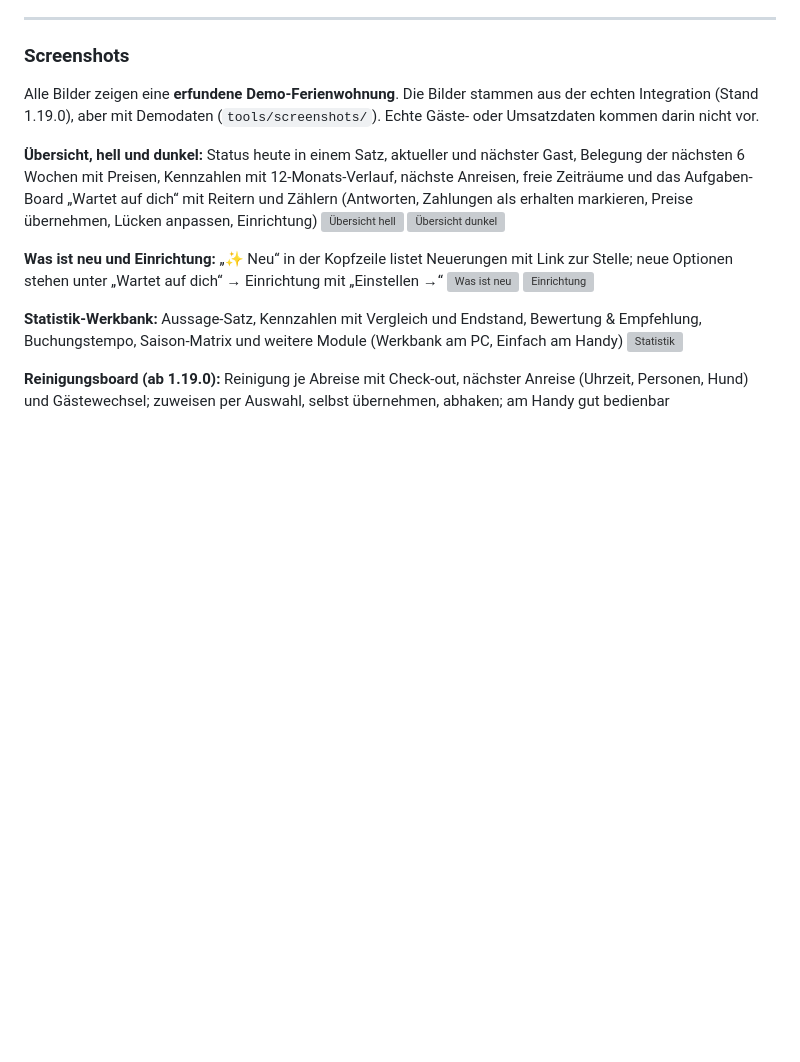
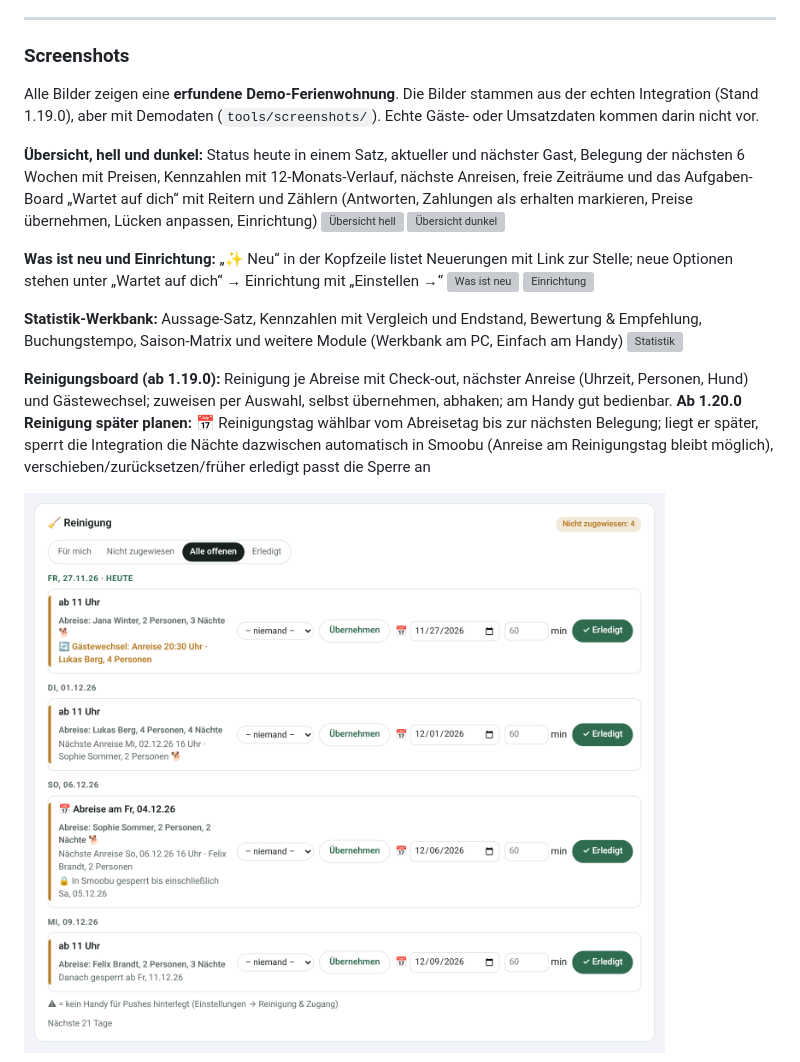
Before and after one commit to Grunor/ha-Smoobu, a Markdown page: README.md, the part around one of its changes. Drawn GitHub-style; pictures changed too: docs/screenshots/reinigung_planen.png (added); blank space fills up the shorter version; grey boxes are pictures that could not be loaded.

```diff
--- a/README.md
+++ b/README.md
@@ -106,7 +106,10 @@ Alle Bilder zeigen eine **erfundene Demo-Ferienwohnung**. Die Bilder stammen aus
 **Statistik-Werkbank:** Aussage-Satz, Kennzahlen mit Vergleich und Endstand, Bewertung & Empfehlung, Buchungstempo, Saison-Matrix und weitere Module (Werkbank am PC, Einfach am Handy)
 ![Statistik](https://raw.githubusercontent.com/Grunor/ha-Smoobu/main/docs/screenshots/seite_statistik_hell.png)
 
-**Reinigungsboard (ab 1.19.0):** Reinigung je Abreise mit Check-out, nächster Anreise (Uhrzeit, Personen, Hund) und Gästewechsel; zuweisen per Auswahl, selbst übernehmen, abhaken; am Handy gut bedienbar
+**Reinigungsboard (ab 1.19.0):** Reinigung je Abreise mit Check-out, nächster Anreise (Uhrzeit, Personen, Hund) und Gästewechsel; zuweisen per Auswahl, selbst übernehmen, abhaken; am Handy gut bedienbar. **Ab 1.20.0 Reinigung später planen:** 📅 Reinigungstag wählbar vom Abreisetag bis zur nächsten Belegung; liegt er später, sperrt die Integration die Nächte dazwischen automatisch in Smoobu (Anreise am Reinigungstag bleibt möglich), verschieben/zurücksetzen/früher erledigt passt die Sperre an
+
+![Reinigung später planen](https://raw.githubusercontent.com/Grunor/ha-Smoobu/main/docs/screenshots/reinigung_planen.png)
+
 ![Reinigung](https://raw.githubusercontent.com/Grunor/ha-Smoobu/main/docs/screenshots/reinigung.png)
 ![Reinigung am Handy](https://raw.githubusercontent.com/Grunor/ha-Smoobu/main/docs/screenshots/reinigung_handy.png)
 
```
Also changed, not shown: other parts of README.md (+1 -1 lines), CHANGELOG.md (+1 -0 lines), 6 other files.
